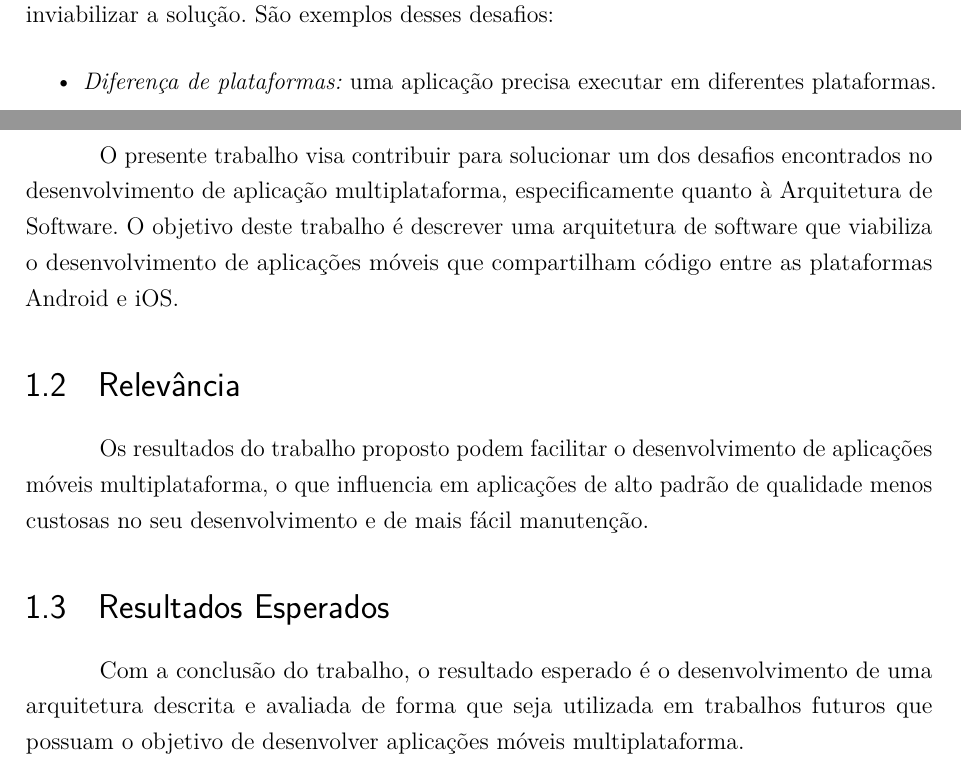
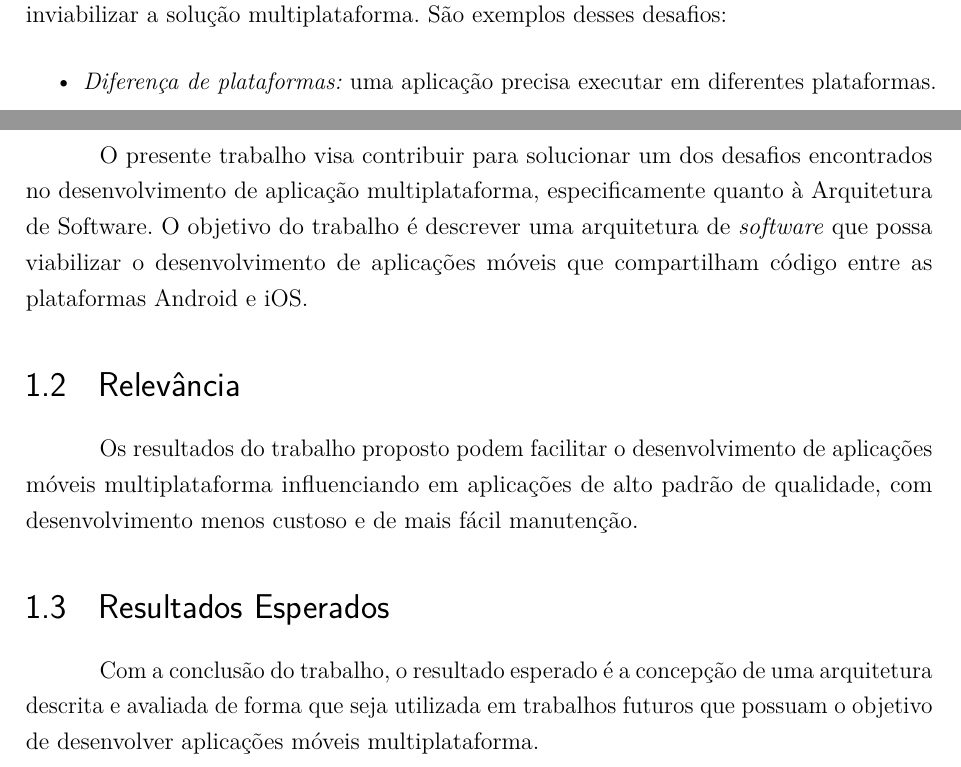
Before and after one commit to PedroFrois/TCC, a LaTeX thesis (cefet_mg_decom_abntex2.tex, which reads src/1_introducao.tex): two parts of page 7 of 24, joined at a grey line, cut so that both start at the same text. Compiled offline with pdfLaTeX.

Commit message:
fix: revisão Introdução

```diff
--- a/src/1_introducao.tex
+++ b/src/1_introducao.tex
@@ -30,7 +30,7 @@ Devido à constante introdução no mercado de novas tecnologias, \textit{framew
 
 \newpage
 
-O resultado prático desse aumento de aplicações móveis no mercado é a geração da demanda por desenvolvimento multiplataforma também crescente \cite{multiplataforma-IEEE}. Isso acontece porque aplicações multiplataforma reduzem o tempo e o custo de desenvolvimento e facilitam a manutenção da aplicação, uma vez que somente um código fonte é gerado e precisa ser mantido para diversas plataformas \cite{multiplataformaCross-plataform-diva}. Entretanto, existem alguns desafios quando se desenvolve uma aplicação multiplataforma \cite{multiplataforma-IEEE}, às vezes até chegando a inviabilizar a solução. São exemplos desses desafios:
+O resultado prático desse aumento de aplicações móveis no mercado é a geração da demanda por desenvolvimento multiplataforma também crescente \cite{multiplataforma-IEEE}. Isso acontece porque aplicações multiplataforma reduzem o tempo e o custo de desenvolvimento e facilitam a manutenção da aplicação, uma vez que somente um código fonte é gerado e precisa ser mantido para diversas plataformas \cite{multiplataformaCross-plataform-diva}. Entretanto, existem alguns desafios quando se desenvolve uma aplicação multiplataforma \cite{multiplataforma-IEEE}, às vezes até chegando a inviabilizar a solução multiplataforma. São exemplos desses desafios:
 \begin{itemize}
   \item \textit{Diferença de plataformas:} uma aplicação precisa executar em diferentes plataformas.
   \item \textit{Arquitetura de software:} uma arquitetura deve viabilizar ao máximo o compartilhamento de código reutilizável, considerando que uma pequena diferença entre plataformas pode gerar um grande impacto na arquitetura.
@@ -41,16 +41,16 @@ O resultado prático desse aumento de aplicações móveis no mercado é a gera
 \section{Objetivo}
 \label{sec:objetivo}
 
-O presente trabalho visa contribuir para solucionar um dos desafios encontrados no desenvolvimento de aplicação multiplataforma, especificamente quanto à Arquitetura de Software. O objetivo deste trabalho é descrever uma arquitetura de software que viabiliza o desenvolvimento de aplicações móveis que compartilham código entre as plataformas Android e iOS.
+O presente trabalho visa contribuir para solucionar um dos desafios encontrados no desenvolvimento de aplicação multiplataforma, especificamente quanto à Arquitetura de Software. O objetivo do trabalho é descrever uma arquitetura de \textit{software} que possa viabilizar o desenvolvimento de aplicações móveis que compartilham código entre as plataformas Android e iOS.
 
 
 \section{Relevância}
 \label{sec:relevancia}
 
-Os resultados do trabalho proposto podem facilitar o desenvolvimento de aplicações móveis multiplataforma, o que influencia em aplicações de alto padrão de qualidade menos custosas no seu desenvolvimento e de mais fácil manutenção.
+Os resultados do trabalho proposto podem facilitar o desenvolvimento de aplicações móveis multiplataforma influenciando em aplicações de alto padrão de qualidade, com desenvolvimento menos custoso e de mais fácil manutenção.
 
 
 \section{Resultados Esperados}
 \label{sec:resuladosEsperados}
 
- Com a conclusão do trabalho, o resultado esperado é o desenvolvimento de uma arquitetura descrita e avaliada de forma que seja utilizada em trabalhos futuros que possuam o objetivo de desenvolver aplicações móveis multiplataforma.
+ Com a conclusão do trabalho, o resultado esperado é a concepção de uma arquitetura descrita e avaliada de forma que seja utilizada em trabalhos futuros que possuam o objetivo de desenvolver aplicações móveis multiplataforma.
```
